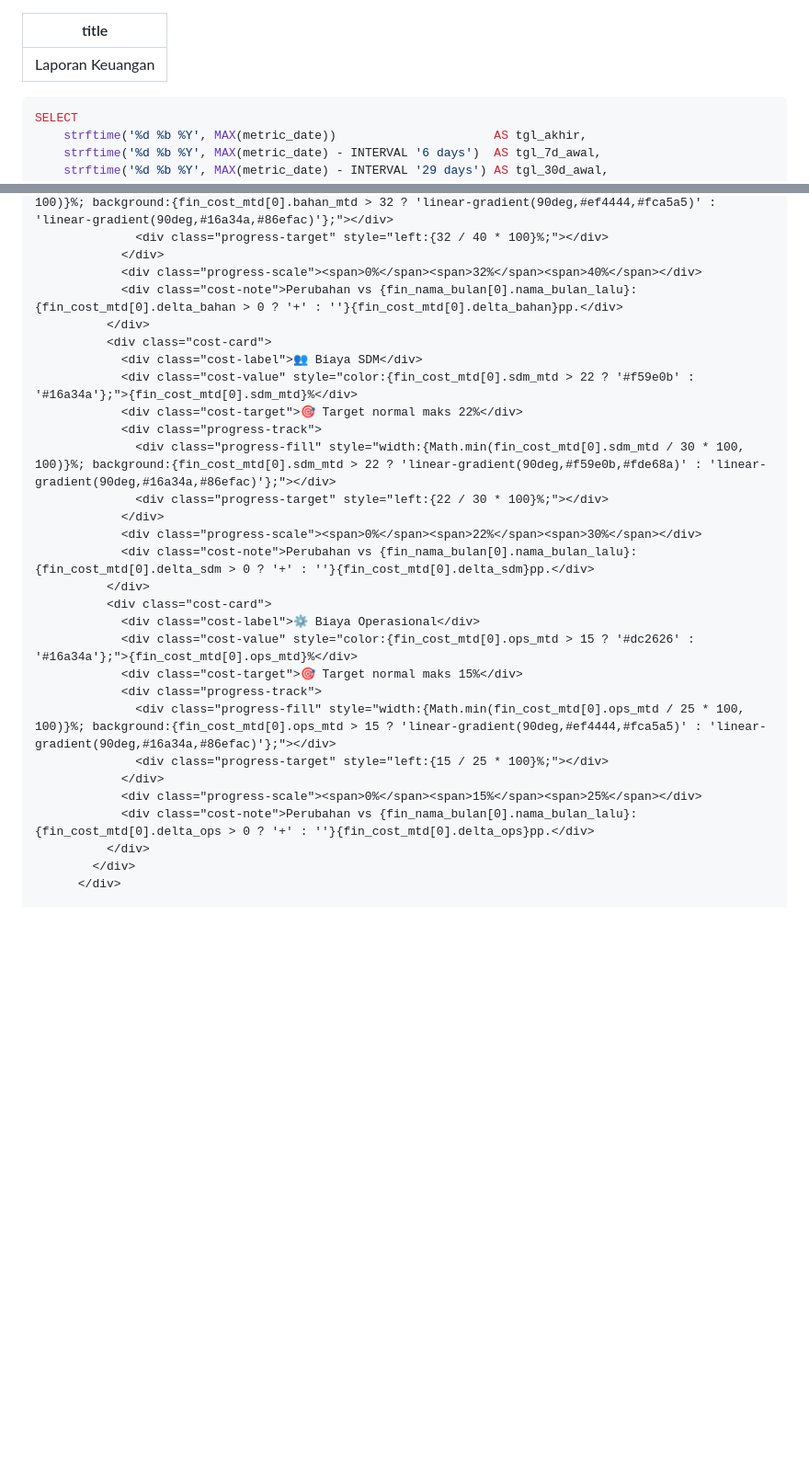
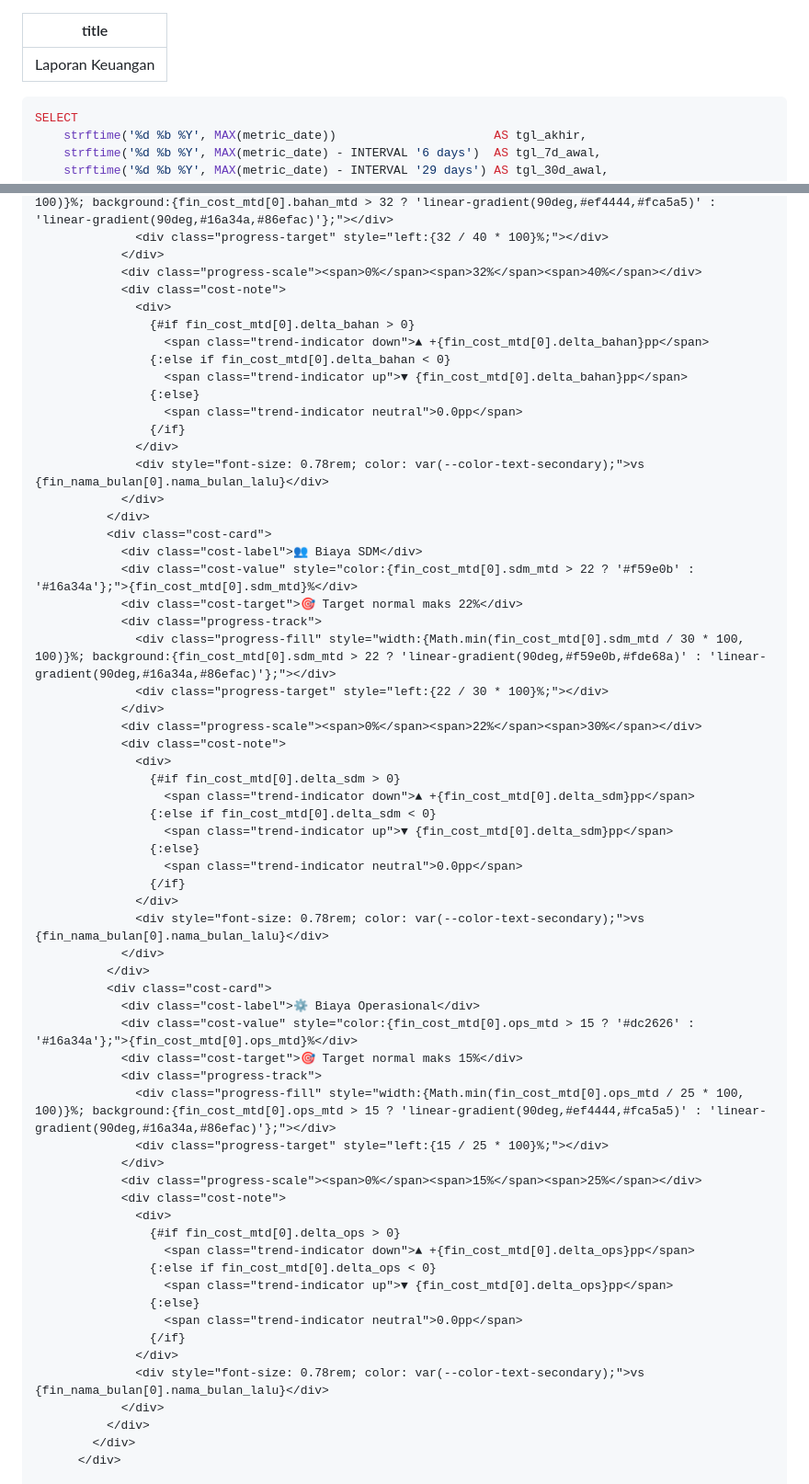
Before and after one commit to faqihalamin95/restaurant-demo, a Markdown page: evidence/pages/01-laporan-keuangan.md, 2 parts joined by grey strips. Shown at 92% size. Drawn GitHub-style; blank space fills up the shorter version.

Commit message:
style: Refactor cost notes to use beautiful stacked trend indicators

```diff
--- a/evidence/pages/01-laporan-keuangan.md
+++ b/evidence/pages/01-laporan-keuangan.md
@@ -604,8 +604,11 @@ details.acc-strategic .acc-body {
 .cost-note {
   margin-top: 10px;
   font-size: 0.83rem;
-  line-height: 1.65;
+  line-height: 1.4;
   color: var(--color-text-secondary);
+  display: flex;
+  flex-direction: column;
+  gap: 2px;
 }
 
 /* ── Mini grid ── */
@@ -1438,7 +1441,18 @@ _Kesehatan finansial bisnis: margin, tekanan biaya, dan konteks musiman dalam sa
                   <div class="progress-target" style="left:{32 / 40 * 100}%;"></div>
                 </div>
                 <div class="progress-scale"><span>0%</span><span>32%</span><span>40%</span></div>
-                <div class="cost-note">Perubahan vs {fin_nama_bulan[0].nama_bulan_lalu}: {fin_cost_mtd[0].delta_bahan > 0 ? '+' : ''}{fin_cost_mtd[0].delta_bahan}pp.</div>
+                <div class="cost-note">
+                  <div>
+                    {#if fin_cost_mtd[0].delta_bahan > 0}
+                      <span class="trend-indicator down">▲ +{fin_cost_mtd[0].delta_bahan}pp</span>
+                    {:else if fin_cost_mtd[0].delta_bahan < 0}
+                      <span class="trend-indicator up">▼ {fin_cost_mtd[0].delta_bahan}pp</span>
+                    {:else}
+                      <span class="trend-indicator neutral">0.0pp</span>
+                    {/if}
+                  </div>
+                  <div style="font-size: 0.78rem; color: var(--color-text-secondary);">vs {fin_nama_bulan[0].nama_bulan_lalu}</div>
+                </div>
               </div>
               <div class="cost-card">
                 <div class="cost-label">👥 Biaya SDM</div>
@@ -1449,7 +1463,18 @@ _Kesehatan finansial bisnis: margin, tekanan biaya, dan konteks musiman dalam sa
                   <div class="progress-target" style="left:{22 / 30 * 100}%;"></div>
                 </div>
                 <div class="progress-scale"><span>0%</span><span>22%</span><span>30%</span></div>
-                <div class="cost-note">Perubahan vs {fin_nama_bulan[0].nama_bulan_lalu}: {fin_cost_mtd[0].delta_sdm > 0 ? '+' : ''}{fin_cost_mtd[0].delta_sdm}pp.</div>
+                <div class="cost-note">
+                  <div>
+                    {#if fin_cost_mtd[0].delta_sdm > 0}
+                      <span class="trend-indicator down">▲ +{fin_cost_mtd[0].delta_sdm}pp</span>
+                    {:else if fin_cost_mtd[0].delta_sdm < 0}
+                      <span class="trend-indicator up">▼ {fin_cost_mtd[0].delta_sdm}pp</span>
+                    {:else}
+                      <span class="trend-indicator neutral">0.0pp</span>
+                    {/if}
+                  </div>
+                  <div style="font-size: 0.78rem; color: var(--color-text-secondary);">vs {fin_nama_bulan[0].nama_bulan_lalu}</div>
+                </div>
               </div>
               <div class="cost-card">
                 <div class="cost-label">⚙️ Biaya Operasional</div>
@@ -1460,7 +1485,18 @@ _Kesehatan finansial bisnis: margin, tekanan biaya, dan konteks musiman dalam sa
                   <div class="progress-target" style="left:{15 / 25 * 100}%;"></div>
                 </div>
                 <div class="progress-scale"><span>0%</span><span>15%</span><span>25%</span></div>
-                <div class="cost-note">Perubahan vs {fin_nama_bulan[0].nama_bulan_lalu}: {fin_cost_mtd[0].delta_ops > 0 ? '+' : ''}{fin_cost_mtd[0].delta_ops}pp.</div>
+                <div class="cost-note">
+                  <div>
+                    {#if fin_cost_mtd[0].delta_ops > 0}
+                      <span class="trend-indicator down">▲ +{fin_cost_mtd[0].delta_ops}pp</span>
+                    {:else if fin_cost_mtd[0].delta_ops < 0}
+                      <span class="trend-indicator up">▼ {fin_cost_mtd[0].delta_ops}pp</span>
+                    {:else}
+                      <span class="trend-indicator neutral">0.0pp</span>
+                    {/if}
+                  </div>
+                  <div style="font-size: 0.78rem; color: var(--color-text-secondary);">vs {fin_nama_bulan[0].nama_bulan_lalu}</div>
+                </div>
               </div>
             </div>
           </div>
```
Also changed, not shown: other parts of evidence/pages/01-laporan-keuangan.md (+72 -6 lines).
